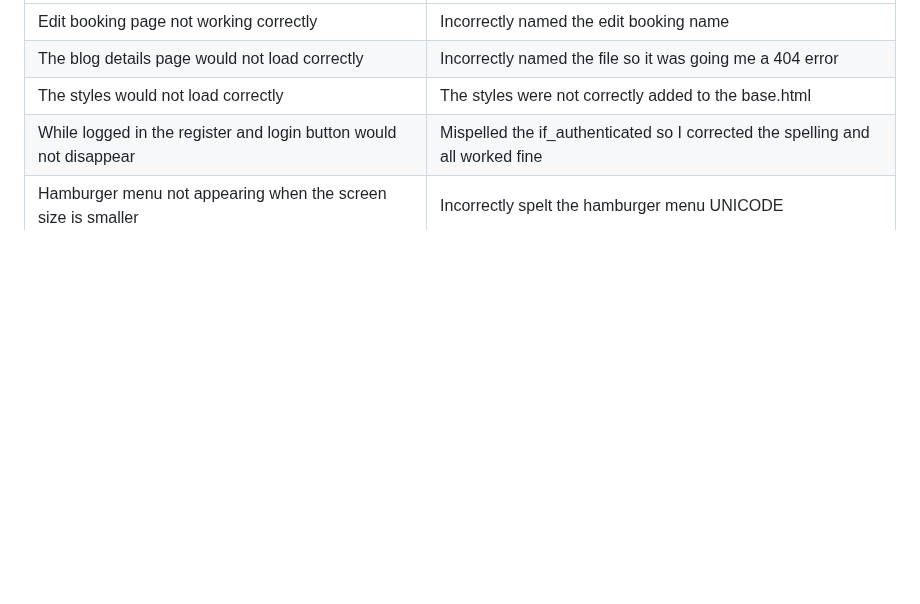
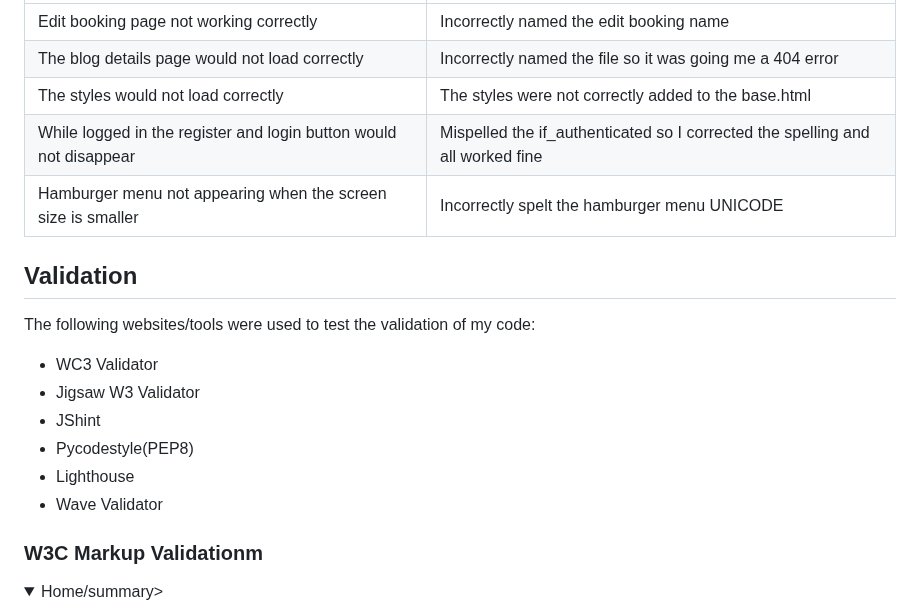
Before and after one commit to LewisBull2303/CL_PP4_The_Wave, a Markdown page: README.md, the part around one of its changes. GitHub-like rendering; folded sections open; blank space fills up the shorter version.

Commit message:
Added my html validation

```diff
--- a/README.md
+++ b/README.md
@@ -518,3 +518,19 @@ The ContactUs Model contains the following:
 |While logged in the register and login button would not disappear|Mispelled the if_authenticated so I corrected the spelling and all worked fine|
 |Hamburger menu not appearing when the screen size is smaller|Incorrectly spelt the hamburger menu UNICODE|
 
+## Validation
+
+The following websites/tools were used to test the validation of my code:
+
+- WC3 Validator
+- Jigsaw W3 Validator
+- JShint
+- Pycodestyle(PEP8)
+- Lighthouse
+- Wave Validator
+
+### W3C Markup Validationm
+
+<details>
+ <summary>Home/summary>
+
```
Also changed, not shown: other parts of README.md (+95 -0 lines).
